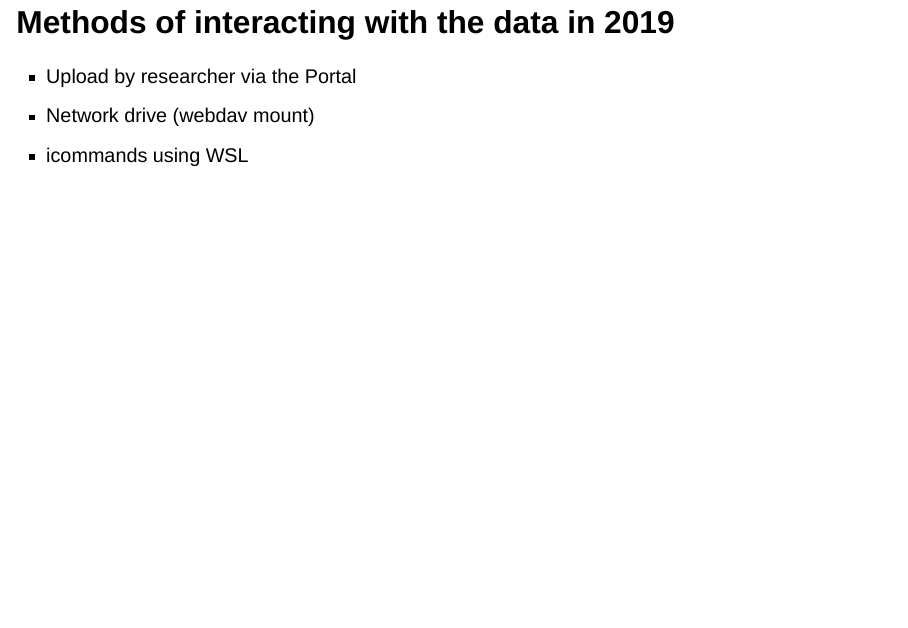
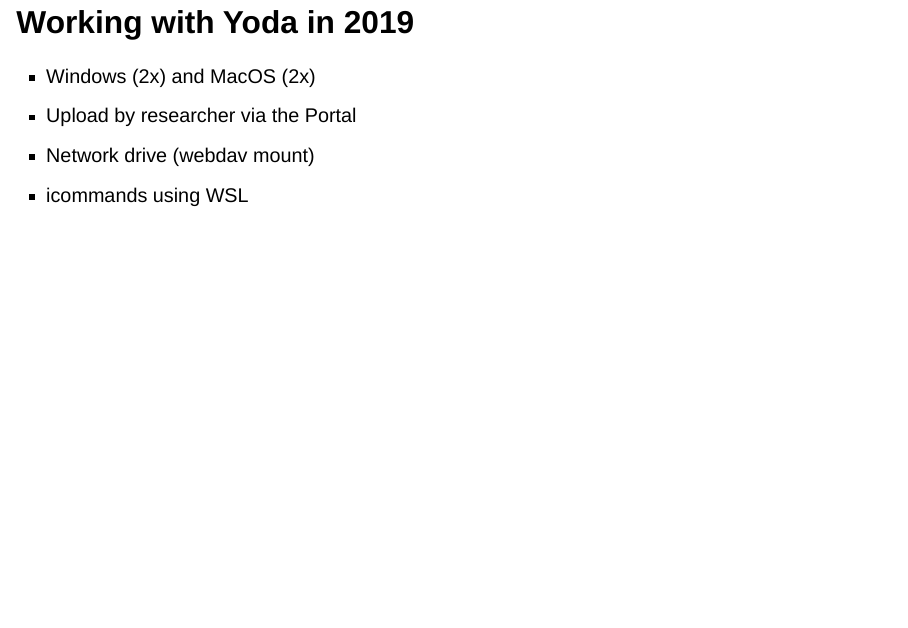
Before and after one commit to jelletreep/ibridges-presentation, a Quarto document (presentations/slides.qmd): page 3 of 6. Rendered offline with R 4.5, knitr and Pandoc in place of Quarto, with nearby package versions; drawn as Slidy slides in place of the format the file asks for.

Commit message:
Update slides.qmd

```diff
--- a/presentations/slides.qmd
+++ b/presentations/slides.qmd
@@ -24,9 +24,10 @@
 -->> Yoda
 :::
 
-## Methods of interacting with the data in 2019
+## Working with Yoda in 2019
 
 ::: {.theme-section}
+- Windows (2x) and MacOS (2x)
 - Upload by researcher via the Portal
 - Network drive (webdav mount)
 - icommands using WSL
```
Also changed, not shown: presentations/slides.qmd (1 more changed lines).
